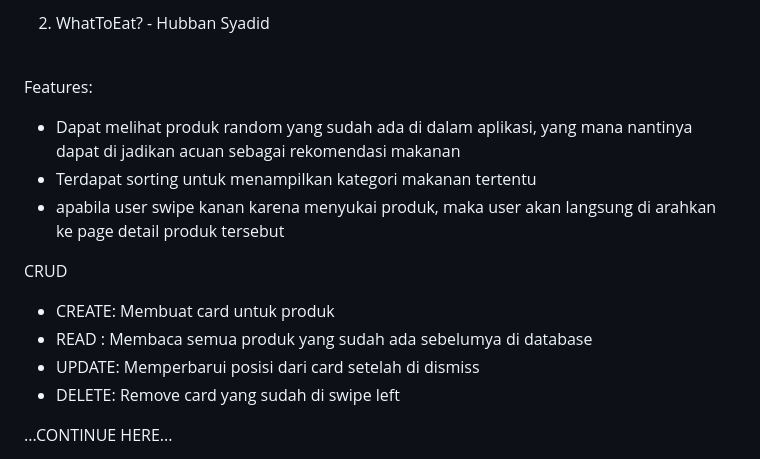
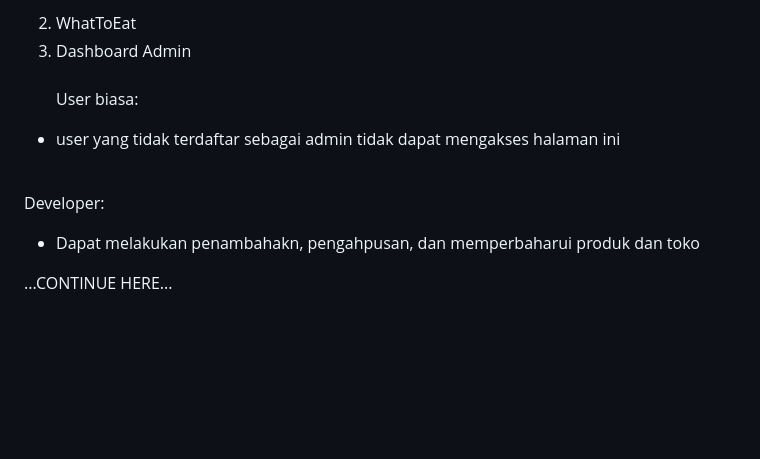
Before and after one commit to PBP-A12-2024/why-bandung-mobile, a Markdown page: README.md, the part around the change printed below. Drawn GitHub-style; folded sections open; blank space fills up the shorter version.

```diff
--- a/README.md
+++ b/README.md
@@ -78,17 +117,13 @@ Developer:
 
-2. WhatToEat? - Hubban Syadid <br><br>
+2. WhatToEat
+3. Dashboard Admin <br><br>
+User biasa:
+- user yang tidak terdaftar sebagai admin tidak dapat mengakses halaman ini
 
-Features:
-- Dapat melihat produk random yang sudah ada di dalam aplikasi, yang mana nantinya dapat di jadikan acuan sebagai rekomendasi makanan
-- Terdapat sorting untuk menampilkan kategori makanan tertentu
-- apabila user swipe kanan karena menyukai produk, maka user akan langsung di arahkan ke page detail produk tersebut
+<br>
 
-CRUD
-- CREATE: Membuat card untuk produk
-- READ : Membaca semua produk yang sudah ada sebelumya di database
-- UPDATE: Memperbarui posisi dari card setelah di dismiss
-- DELETE: Remove card yang sudah di swipe left
-
+Developer:
+- Dapat melakukan penambahakn, pengahpusan, dan memperbaharui produk dan toko
 
 ...CONTINUE HERE...
 
```
Also changed, not shown: other parts of README.md (+40 -1 lines).
